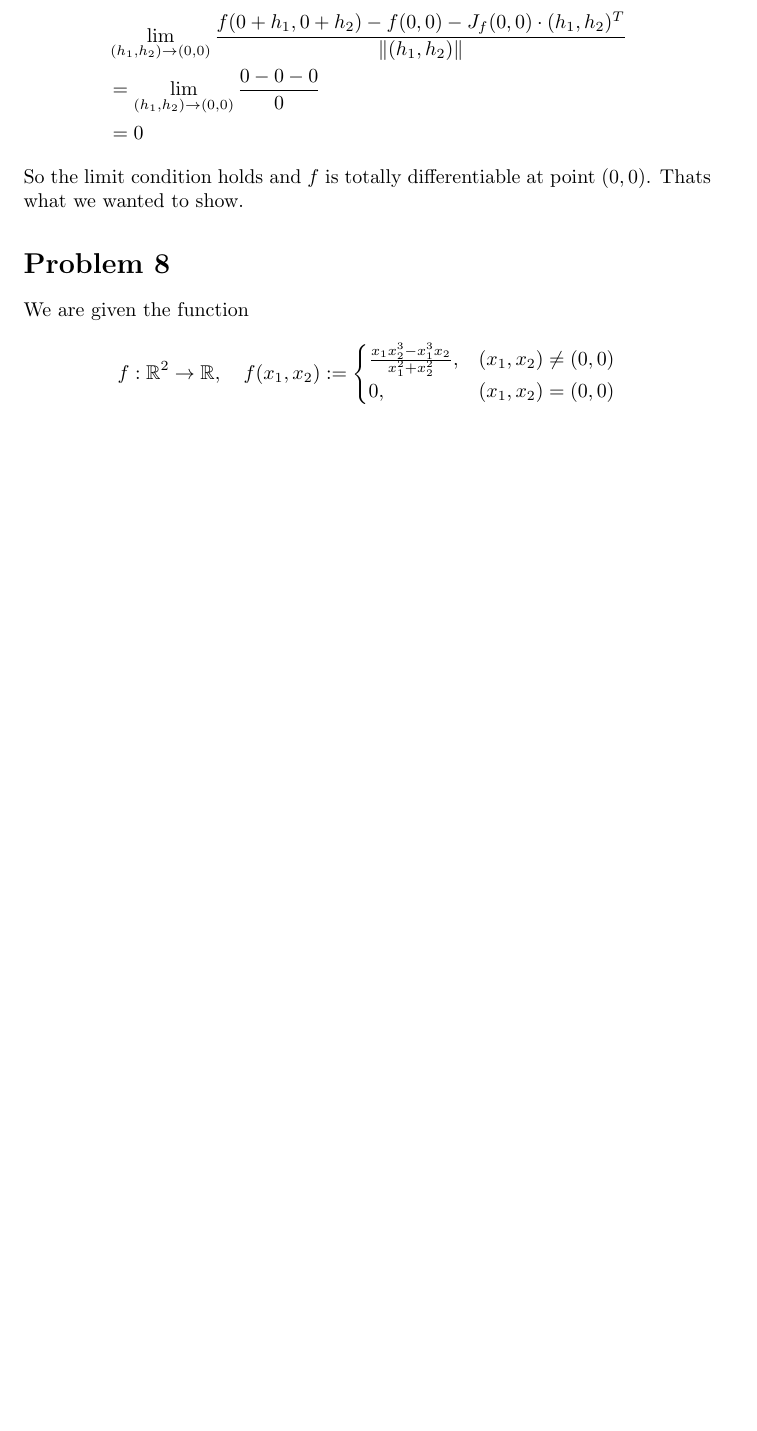
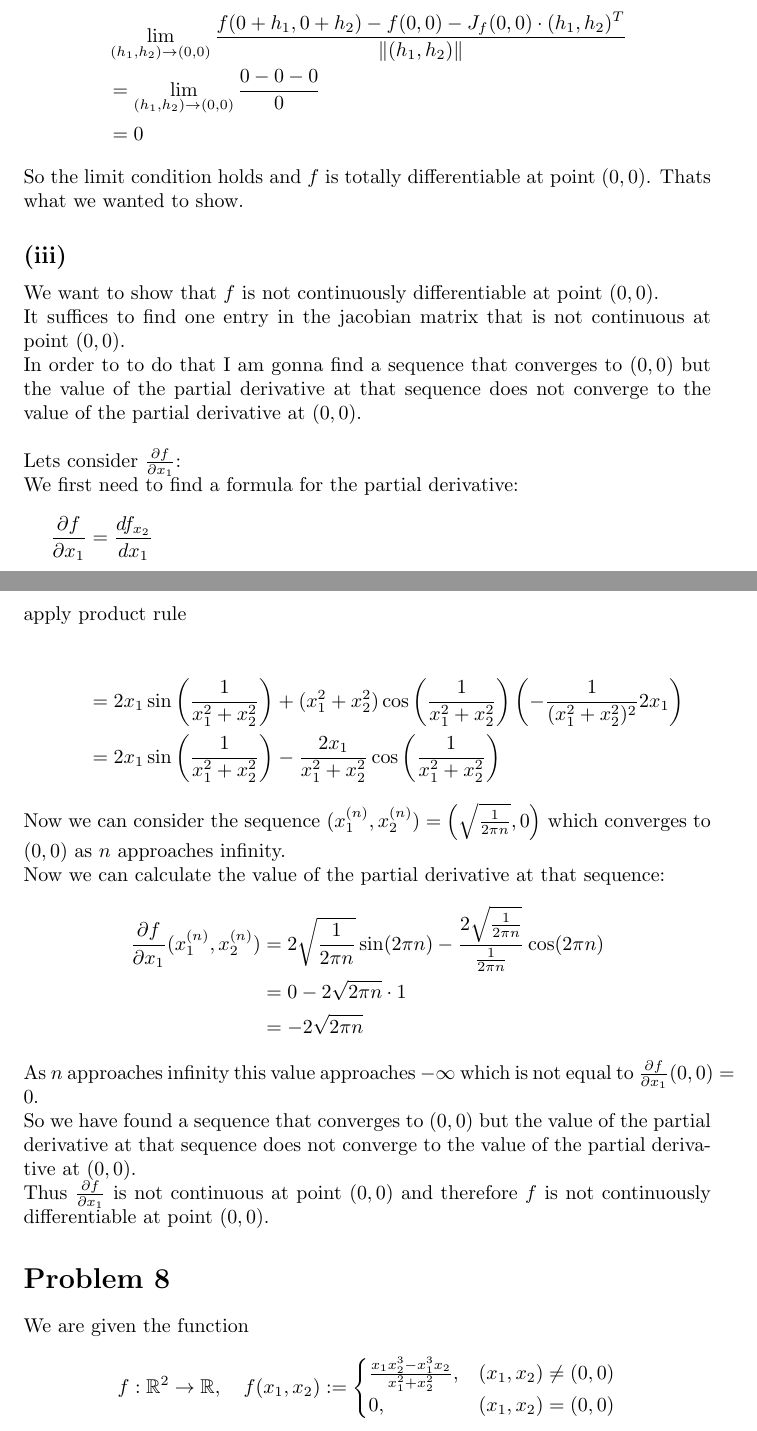
Before and after one commit to apilatosba/math1-homework-sheets, a LaTeX problem sheet (math3/hw2/main.tex): part of page 6 of 8 before the commit and two parts of pages 6 and 7 of 9 after it, the two joined at a grey line, cut so that both start at the same text, the shorter picture padded with empty space. Compiled offline with pdfLaTeX.

Commit message:
hw2 7iii

```diff
--- a/math3/hw2/main.tex
+++ b/math3/hw2/main.tex
@@ -269,6 +269,29 @@ Case: \((h_1, h_2) = (0,0)\)
 \end{align*}
 So the limit condition holds and \(f\) is totally differentiable at point \((0,0)\). Thats what we wanted to show.
 
+\subsection*{(iii)}
+We want to show that \(f\) is not continuously differentiable at point \((0,0)\). \\
+It suffices to find one entry in the jacobian matrix that is not continuous at point \((0,0)\). \\
+In order to to do that I am gonna find a sequence that converges to \((0,0)\) but the value of the partial derivative at that sequence does not converge to the value of the partial derivative at \((0,0)\). \\
+\\
+Lets consider \(\frac{\partial f}{\partial x_1}\):\\
+We first need to find a formula for the partial derivative:
+\begin{align*}
+   \frac{\partial f}{\partial x_1} &= \frac{df_{x_2}}{dx_1} \intertext{apply product rule}\\
+   &= 2x_1 \sin\left(\frac{1}{x_1^2 + x_2^2}\right) + (x_1^2 + x_2^2) \cos\left(\frac{1}{x_1^2 + x_2^2}\right) \left(-\frac{1}{(x_1^2 + x_2^2)^2} 2x_1\right) \\
+   &= 2x_1 \sin\left(\frac{1}{x_1^2 + x_2^2}\right) - \frac{2x_1}{x_1^2 + x_2^2} \cos\left(\frac{1}{x_1^2 + x_2^2}\right)
+\end{align*}
+Now we can consider the sequence \((x_1^{(n)}, x_2^{(n)}) = \left(\sqrt{\frac{1}{2\pi n}}, 0\right)\) which converges to \((0,0)\) as \(n\) approaches infinity. \\
+Now we can calculate the value of the partial derivative at that sequence:
+\begin{align*}
+   \frac{\partial f}{\partial x_1}(x_1^{(n)}, x_2^{(n)}) &= 2\sqrt{\frac{1}{2\pi n}} \sin(2\pi n) - \frac{2\sqrt{\frac{1}{2\pi n}}}{\frac{1}{2\pi n}} \cos(2\pi n) \\
+   &= 0 - 2\sqrt{2\pi n} \cdot 1 \\
+   &= -2\sqrt{2\pi n}
+\end{align*}
+As \(n\) approaches infinity this value approaches \(-\infty\) which is not equal to \(\frac{\partial f}{\partial x_1}(0,0) = 0\). \\
+So we have found a sequence that converges to \((0,0)\) but the value of the partial derivative at that sequence does not converge to the value of the partial derivative at \((0,0)\). \\
+Thus \(\frac{\partial f}{\partial x_1}\) is not continuous at point \((0,0)\) and therefore \(f\) is not continuously differentiable at point \((0,0)\).
+
 \section*{Problem 8}
 
 We are given the function
```
Also changed, not shown: math3/hw2/main.pdf.
